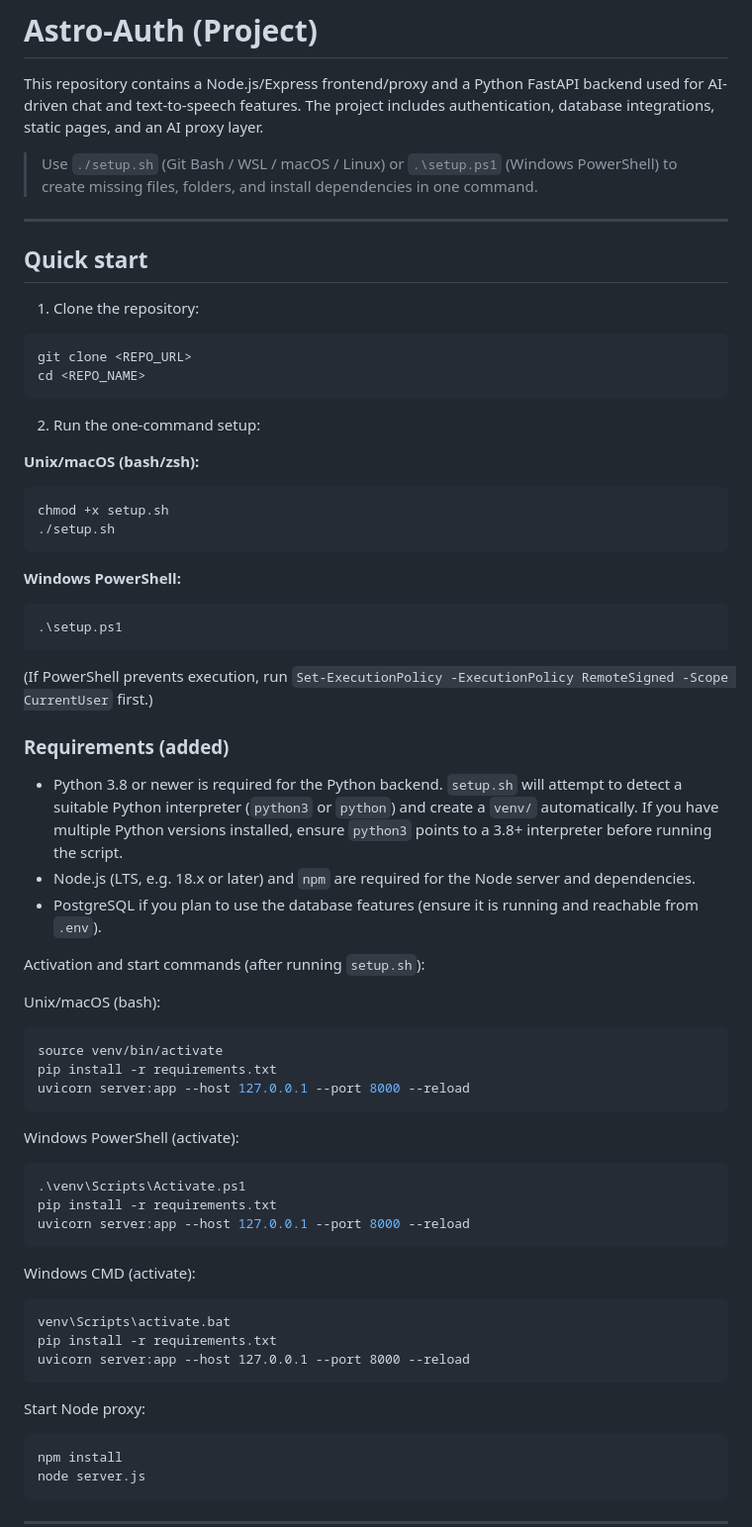
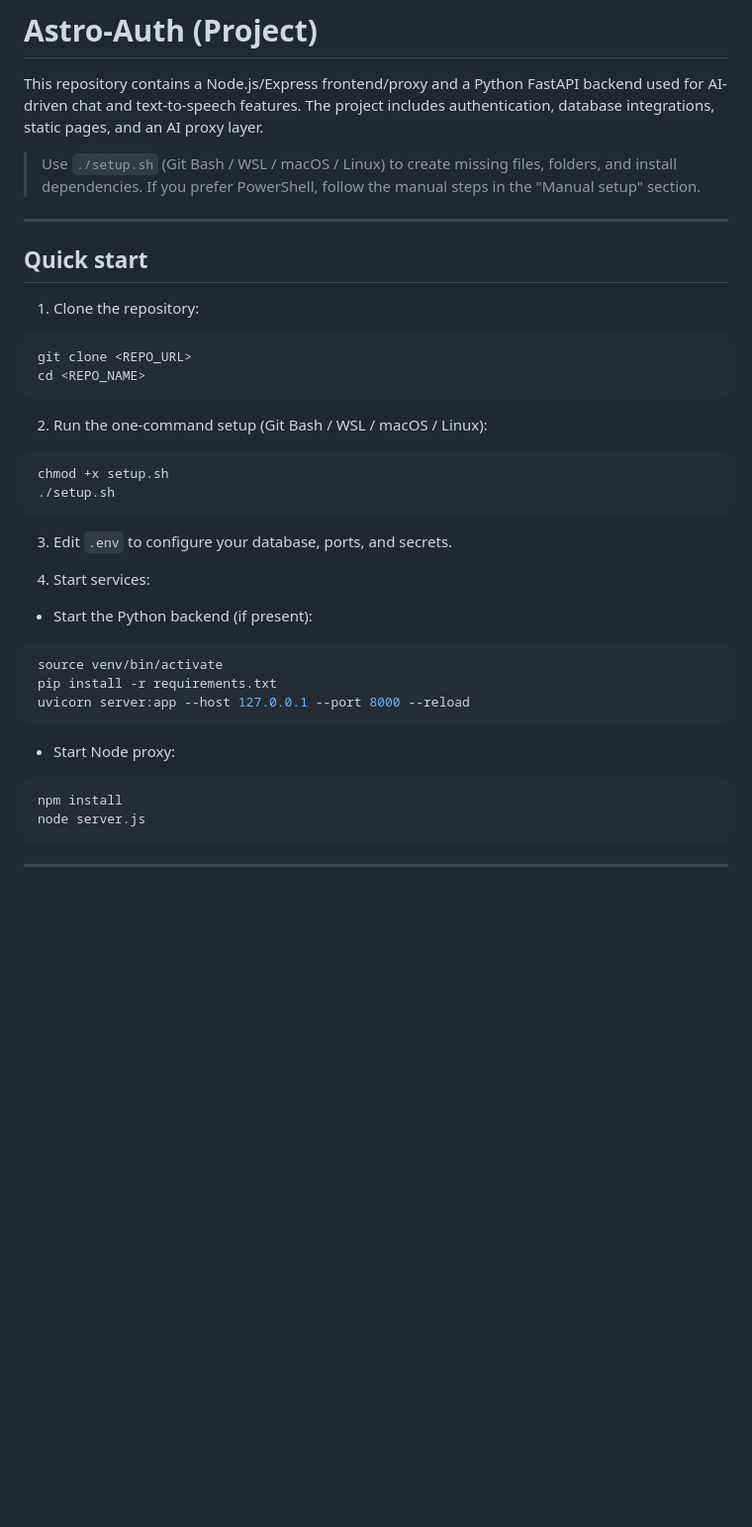
Before and after one commit to shrutissajeev-boop/voxen_frontend, a Markdown page: README.md, the part around one of its changes. Shown at 99% size. GitHub-like rendering; blank space fills up the shorter version.

````diff
--- a/README.md
+++ b/README.md
@@ -2,7 +2,7 @@
 
 This repository contains a Node.js/Express frontend/proxy and a Python FastAPI backend used for AI-driven chat and text-to-speech features. The project includes authentication, database integrations, static pages, and an AI proxy layer.
 
-> Use `./setup.sh` (Git Bash / WSL / macOS / Linux) or `.\setup.ps1` (Windows PowerShell) to create missing files, folders, and install dependencies in one command.
+> Use `./setup.sh` (Git Bash / WSL / macOS / Linux) to create missing files, folders, and install dependencies. If you prefer PowerShell, follow the manual steps in the "Manual setup" section.
 
 ---
 
@@ -15,32 +15,18 @@ git clone <REPO_URL>
 cd <REPO_NAME>
 ```
 
-2. Run the one-command setup:
-
-**Unix/macOS (bash/zsh):**
+2. Run the one-command setup (Git Bash / WSL / macOS / Linux):
 
 ```bash
 chmod +x setup.sh
 ./setup.sh
 ```
 
-**Windows PowerShell:**
+3. Edit `.env` to configure your database, ports, and secrets.
 
-```powershell
-.\setup.ps1
-```
+4. Start services:
 
-(If PowerShell prevents execution, run `Set-ExecutionPolicy -ExecutionPolicy RemoteSigned -Scope CurrentUser` first.)
-
-### Requirements (added)
-
-- Python 3.8 or newer is required for the Python backend. `setup.sh` will attempt to detect a suitable Python interpreter (`python3` or `python`) and create a `venv/` automatically. If you have multiple Python versions installed, ensure `python3` points to a 3.8+ interpreter before running the script.
-- Node.js (LTS, e.g. 18.x or later) and `npm` are required for the Node server and dependencies.
-- PostgreSQL if you plan to use the database features (ensure it is running and reachable from `.env`).
-
-Activation and start commands (after running `setup.sh`):
-
-Unix/macOS (bash):
+- Start the Python backend (if present):
 
 ```bash
 source venv/bin/activate
@@ -48,23 +34,7 @@ pip install -r requirements.txt
 uvicorn server:app --host 127.0.0.1 --port 8000 --reload
 ```
 
-Windows PowerShell (activate):
-
-```powershell
-.\venv\Scripts\Activate.ps1
-pip install -r requirements.txt
-uvicorn server:app --host 127.0.0.1 --port 8000 --reload
-```
-
-Windows CMD (activate):
-
-```cmd
-venv\Scripts\activate.bat
-pip install -r requirements.txt
-uvicorn server:app --host 127.0.0.1 --port 8000 --reload
-```
-
-Start Node proxy:
+- Start Node proxy:
 
 ```bash
 npm install
````
Also changed, not shown: other parts of README.md (+10 -63 lines), README_new.md (+53 -1 lines).
